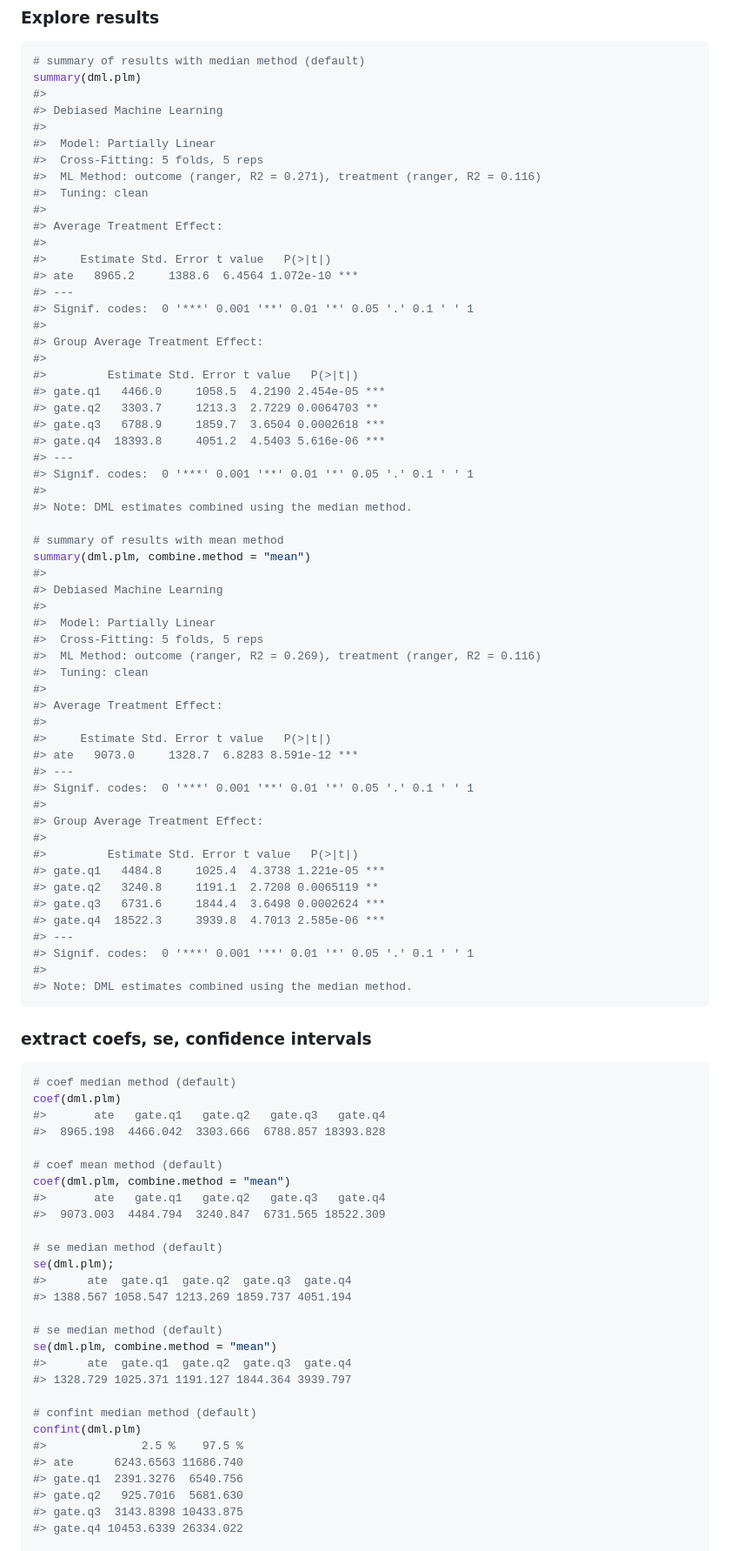
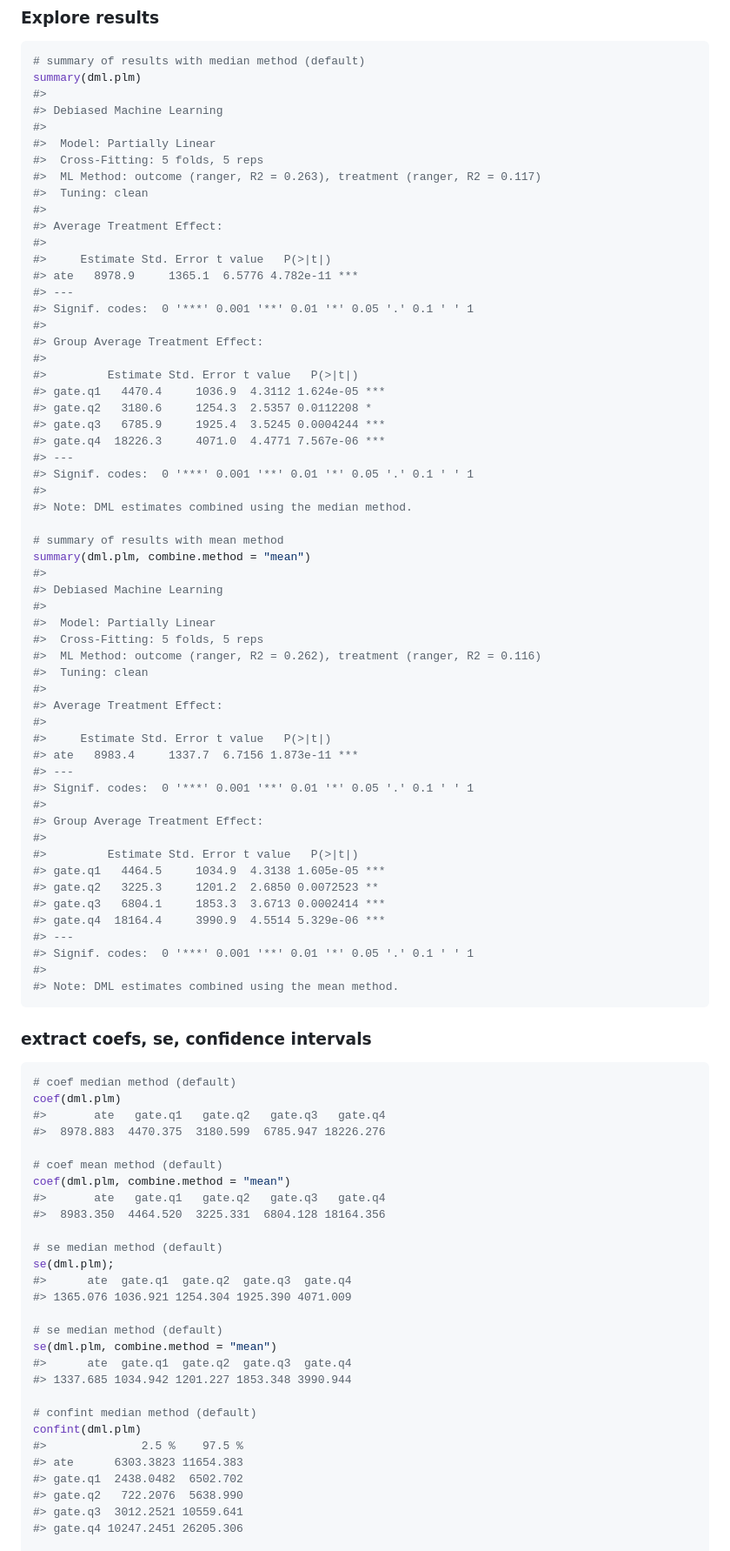
Before and after one commit to carloscinelli/dml.sensemakr, a Markdown page: README.md, the part around one of its changes. Shown at 87% size. GitHub-like rendering.

````diff
--- a/README.md
+++ b/README.md
@@ -67,23 +67,23 @@ summary(dml.plm)
 #>
 #>  Model: Partially Linear
 #>  Cross-Fitting: 5 folds, 5 reps
-#>  ML Method: outcome (ranger, R2 = 0.271), treatment (ranger, R2 = 0.116)
+#>  ML Method: outcome (ranger, R2 = 0.263), treatment (ranger, R2 = 0.117)
 #>  Tuning: clean
 #>
 #> Average Treatment Effect:
 #>
 #>     Estimate Std. Error t value   P(>|t|)
-#> ate   8965.2     1388.6  6.4564 1.072e-10 ***
+#> ate   8978.9     1365.1  6.5776 4.782e-11 ***
 #> ---
 #> Signif. codes:  0 '***' 0.001 '**' 0.01 '*' 0.05 '.' 0.1 ' ' 1
 #>
 #> Group Average Treatment Effect:
 #>
 #>         Estimate Std. Error t value   P(>|t|)
-#> gate.q1   4466.0     1058.5  4.2190 2.454e-05 ***
-#> gate.q2   3303.7     1213.3  2.7229 0.0064703 **
-#> gate.q3   6788.9     1859.7  3.6504 0.0002618 ***
-#> gate.q4  18393.8     4051.2  4.5403 5.616e-06 ***
+#> gate.q1   4470.4     1036.9  4.3112 1.624e-05 ***
+#> gate.q2   3180.6     1254.3  2.5357 0.0112208 *
+#> gate.q3   6785.9     1925.4  3.5245 0.0004244 ***
+#> gate.q4  18226.3     4071.0  4.4771 7.567e-06 ***
 #> ---
 #> Signif. codes:  0 '***' 0.001 '**' 0.01 '*' 0.05 '.' 0.1 ' ' 1
 #>
@@ -96,27 +96,27 @@ summary(dml.plm, combine.method = "mean")
 #>
 #>  Model: Partially Linear
 #>  Cross-Fitting: 5 folds, 5 reps
-#>  ML Method: outcome (ranger, R2 = 0.269), treatment (ranger, R2 = 0.116)
+#>  ML Method: outcome (ranger, R2 = 0.262), treatment (ranger, R2 = 0.116)
 #>  Tuning: clean
 #>
 #> Average Treatment Effect:
 #>
 #>     Estimate Std. Error t value   P(>|t|)
-#> ate   9073.0     1328.7  6.8283 8.591e-12 ***
+#> ate   8983.4     1337.7  6.7156 1.873e-11 ***
 #> ---
 #> Signif. codes:  0 '***' 0.001 '**' 0.01 '*' 0.05 '.' 0.1 ' ' 1
 #>
 #> Group Average Treatment Effect:
 #>
 #>         Estimate Std. Error t value   P(>|t|)
-#> gate.q1   4484.8     1025.4  4.3738 1.221e-05 ***
-#> gate.q2   3240.8     1191.1  2.7208 0.0065119 **
-#> gate.q3   6731.6     1844.4  3.6498 0.0002624 ***
-#> gate.q4  18522.3     3939.8  4.7013 2.585e-06 ***
+#> gate.q1   4464.5     1034.9  4.3138 1.605e-05 ***
+#> gate.q2   3225.3     1201.2  2.6850 0.0072523 **
+#> gate.q3   6804.1     1853.3  3.6713 0.0002414 ***
+#> gate.q4  18164.4     3990.9  4.5514 5.329e-06 ***
 #> ---
 #> Signif. codes:  0 '***' 0.001 '**' 0.01 '*' 0.05 '.' 0.1 ' ' 1
 #>
-#> Note: DML estimates combined using the median method.
+#> Note: DML estimates combined using the mean method.
 ```
 
 ### extract coefs, se, confidence intervals
@@ -125,31 +125,31 @@ summary(dml.plm, combine.method = "mean")
 # coef median method (default)
 coef(dml.plm)
 #>       ate   gate.q1   gate.q2   gate.q3   gate.q4
-#>  8965.198  4466.042  3303.666  6788.857 18393.828
+#>  8978.883  4470.375  3180.599  6785.947 18226.276
 
 # coef mean method (default)
 coef(dml.plm, combine.method = "mean")
 #>       ate   gate.q1   gate.q2   gate.q3   gate.q4
-#>  9073.003  4484.794  3240.847  6731.565 18522.309
+#>  8983.350  4464.520  3225.331  6804.128 18164.356
 
 # se median method (default)
 se(dml.plm);
 #>      ate  gate.q1  gate.q2  gate.q3  gate.q4
-#> 1388.567 1058.547 1213.269 1859.737 4051.194
+#> 1365.076 1036.921 1254.304 1925.390 4071.009
 
 # se median method (default)
 se(dml.plm, combine.method = "mean")
 #>      ate  gate.q1  gate.q2  gate.q3  gate.q4
-#> 1328.729 1025.371 1191.127 1844.364 3939.797
+#> 1337.685 1034.942 1201.227 1853.348 3990.944
 
 # confint median method (default)
 confint(dml.plm)
 #>              2.5 %    97.5 %
-#> ate      6243.6563 11686.740
-#> gate.q1  2391.3276  6540.756
-#> gate.q2   925.7016  5681.630
-#> gate.q3  3143.8398 10433.875
-#> gate.q4 10453.6339 26334.022
+#> ate      6303.3823 11654.383
+#> gate.q1  2438.0482  6502.702
+#> gate.q2   722.2076  5638.990
+#> gate.q3  3012.2521 10559.641
+#> gate.q4 10247.2451 26205.306
 
 # confint mean method
 confint(dml.plm, combine.method = "mean")
````
Also changed, not shown: other parts of README.md (+15 -28 lines), man/figures/README-unnamed-chunk-6-1.png, man/figures/README-unnamed-chunk-7-1.png, 3 other files.
